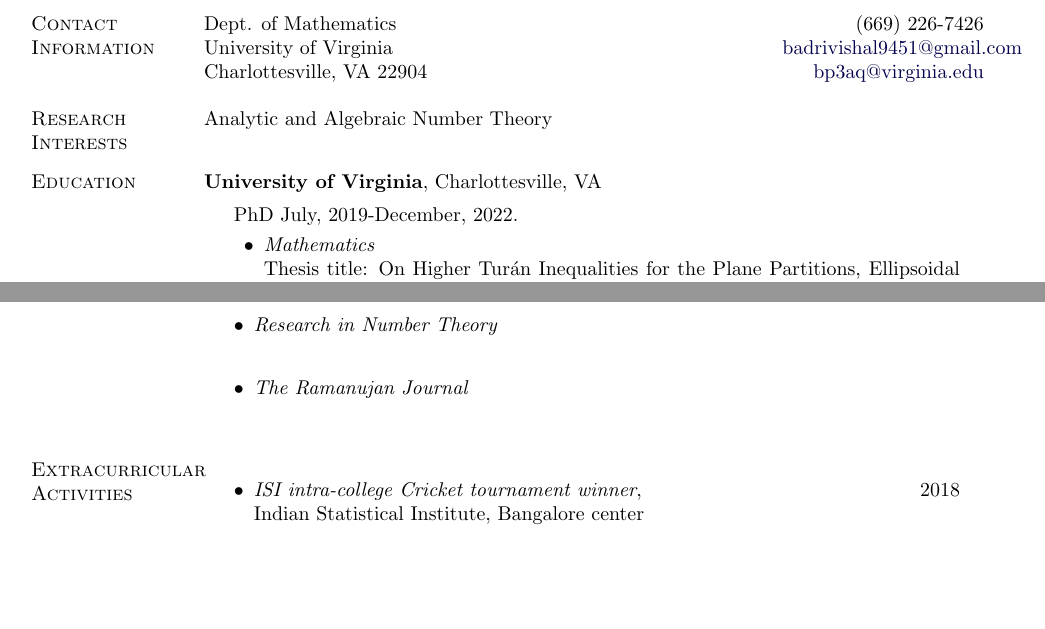
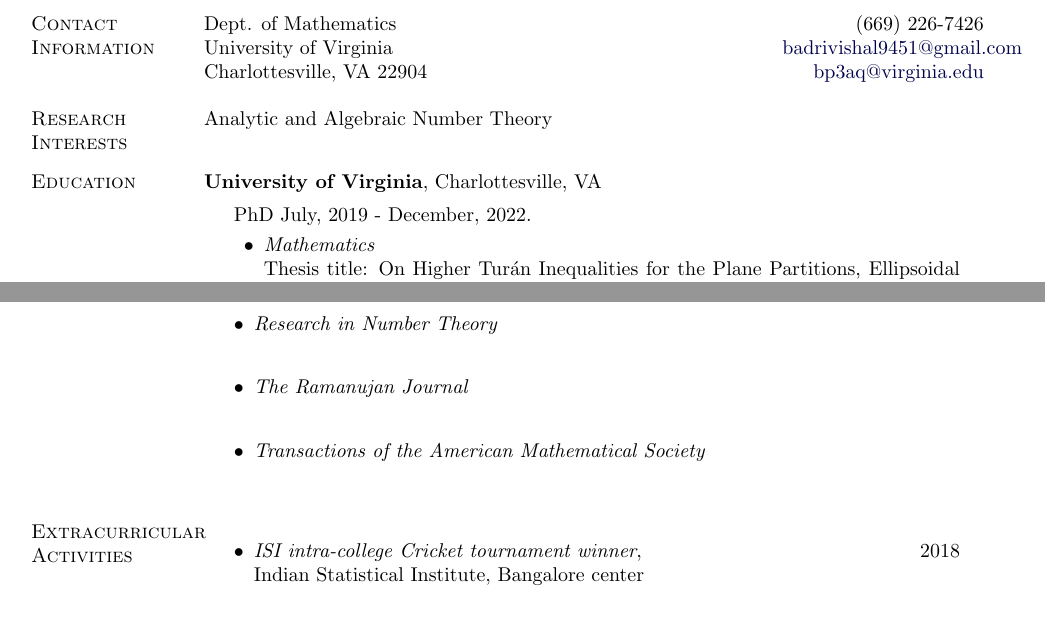
Before and after one commit to bp3aq/bp3aq, a LaTeX CV (Badri_CV.tex): two parts of pages 1 and 3 of 3, joined at a grey line, cut so that both start at the same text, the shorter picture padded with empty space. Compiled offline with pdfLaTeX.

Commit message:
cvupdate

```diff
--- a/Badri_CV.tex
+++ b/Badri_CV.tex
@@ -472,7 +472,8 @@ Uttar Pradesh State Engineering Entrance Exam
 	\item \emph{Journal of Number Theory} \\
 	\item \emph{International Journal of Number Theory} \\
 	\item \emph{Research in Number Theory} \\
-	\item \emph{The Ramanujan Journal}
+	\item \emph{The Ramanujan Journal} \\
+	\item \emph{Transactions of the American Mathematical Society}
 \end{itemize}
 
 \spacing
```
Also changed, not shown: Badri_CV.pdf, Badri_CV.tex (2 more changed lines), 2 other files.
